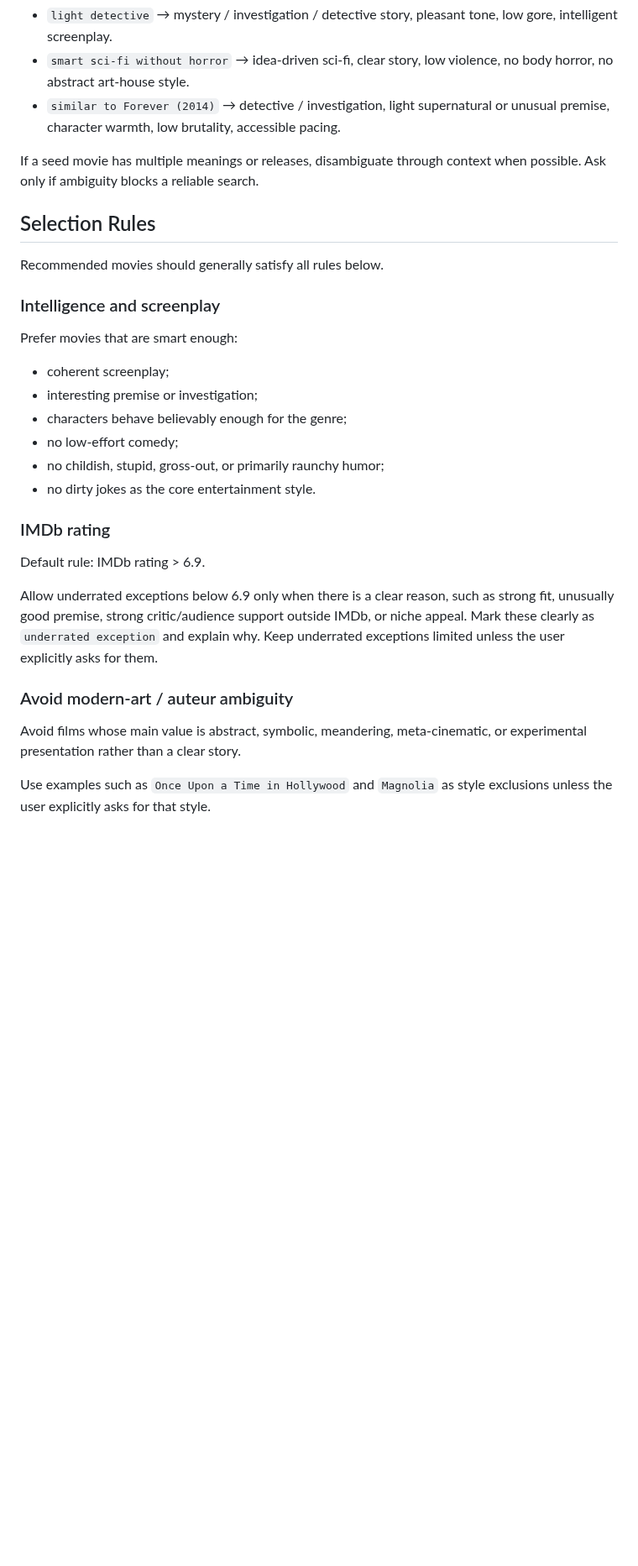
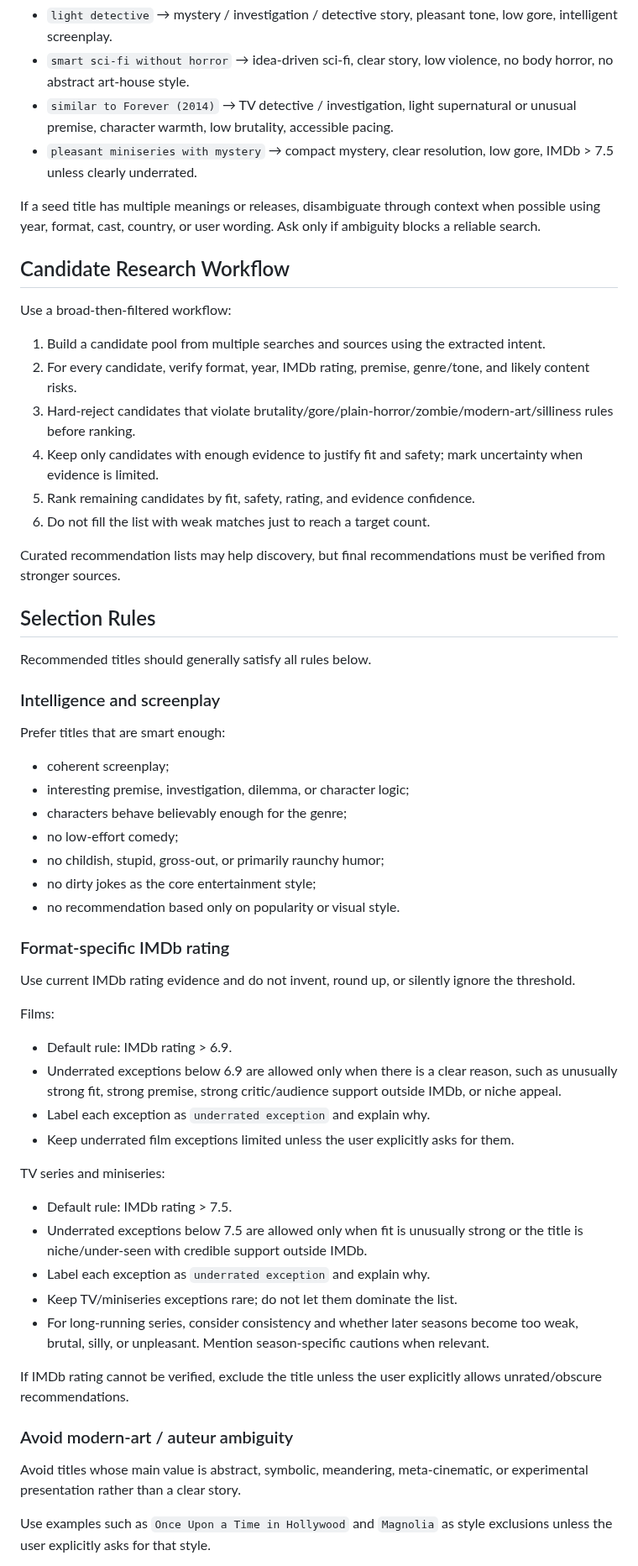
Before and after one commit to ousatov-ua/ai-skills, a Markdown page: skills/movie-researcher/SKILL.md, the part around one of its changes. Shown at 84% size. GitHub-like rendering; blank space fills up the shorter version.

Commit message:
Improve movie-researcher recommendation quality

```diff
--- a/skills/movie-researcher/SKILL.md
+++ b/skills/movie-researcher/SKILL.md
@@ -51,34 +63,64 @@ Infer search keys from short descriptions. Examples:
 
 - `light detective` → mystery / investigation / detective story, pleasant tone, low gore, intelligent screenplay.
 - `smart sci-fi without horror` → idea-driven sci-fi, clear story, low violence, no body horror, no abstract art-house style.
-- `similar to Forever (2014)` → detective / investigation, light supernatural or unusual premise, character warmth, low brutality, accessible pacing.
+- `similar to Forever (2014)` → TV detective / investigation, light supernatural or unusual premise, character warmth, low brutality, accessible pacing.
+- `pleasant miniseries with mystery` → compact mystery, clear resolution, low gore, IMDb > 7.5 unless clearly underrated.
 
-If a seed movie has multiple meanings or releases, disambiguate through context when possible. Ask only if ambiguity blocks a reliable search.
+If a seed title has multiple meanings or releases, disambiguate through context when possible using year, format, cast, country, or user wording. Ask only if ambiguity blocks a reliable search.
+
+## Candidate Research Workflow
+
+Use a broad-then-filtered workflow:
+
+1. Build a candidate pool from multiple searches and sources using the extracted intent.
+2. For every candidate, verify format, year, IMDb rating, premise, genre/tone, and likely content risks.
+3. Hard-reject candidates that violate brutality/gore/plain-horror/zombie/modern-art/silliness rules before ranking.
+4. Keep only candidates with enough evidence to justify fit and safety; mark uncertainty when evidence is limited.
+5. Rank remaining candidates by fit, safety, rating, and evidence confidence.
+6. Do not fill the list with weak matches just to reach a target count.
+
+Curated recommendation lists may help discovery, but final recommendations must be verified from stronger sources.
 
 ## Selection Rules
 
-Recommended movies should generally satisfy all rules below.
+Recommended titles should generally satisfy all rules below.
 
 ### Intelligence and screenplay
 
-Prefer movies that are smart enough:
+Prefer titles that are smart enough:
 
 - coherent screenplay;
-- interesting premise or investigation;
+- interesting premise, investigation, dilemma, or character logic;
 - characters behave believably enough for the genre;
 - no low-effort comedy;
 - no childish, stupid, gross-out, or primarily raunchy humor;
-- no dirty jokes as the core entertainment style.
+- no dirty jokes as the core entertainment style;
+- no recommendation based only on popularity or visual style.
 
-### IMDb rating
+### Format-specific IMDb rating
 
-Default rule: IMDb rating > 6.9.
+Use current IMDb rating evidence and do not invent, round up, or silently ignore the threshold.
 
-Allow underrated exceptions below 6.9 only when there is a clear reason, such as strong fit, unusually good premise, strong critic/audience support outside IMDb, or niche appeal. Mark these clearly as `underrated exception` and explain why. Keep underrated exceptions limited unless the user explicitly asks for them.
+Films:
+
+- Default rule: IMDb rating > 6.9.
+- Underrated exceptions below 6.9 are allowed only when there is a clear reason, such as unusually strong fit, strong premise, strong critic/audience support outside IMDb, or niche appeal.
+- Label each exception as `underrated exception` and explain why.
+- Keep underrated film exceptions limited unless the user explicitly asks for them.
+
+TV series and miniseries:
+
+- Default rule: IMDb rating > 7.5.
+- Underrated exceptions below 7.5 are allowed only when fit is unusually strong or the title is niche/under-seen with credible support outside IMDb.
+- Label each exception as `underrated exception` and explain why.
+- Keep TV/miniseries exceptions rare; do not let them dominate the list.
+- For long-running series, consider consistency and whether later seasons become too weak, brutal, silly, or unpleasant. Mention season-specific cautions when relevant.
+
+If IMDb rating cannot be verified, exclude the title unless the user explicitly allows unrated/obscure recommendations.
 
 ### Avoid modern-art / auteur ambiguity
 
-Avoid films whose main value is abstract, symbolic, meandering, meta-cinematic, or experimental presentation rather than a clear story.
+Avoid titles whose main value is abstract, symbolic, meandering, meta-cinematic, or experimental presentation rather than a clear story.
 
 Use examples such as `Once Upon a Time in Hollywood` and `Magnolia` as style exclusions unless the user explicitly asks for that style.
 
```
Also changed, not shown: other parts of skills/movie-researcher/SKILL.md (+74 -39 lines).
